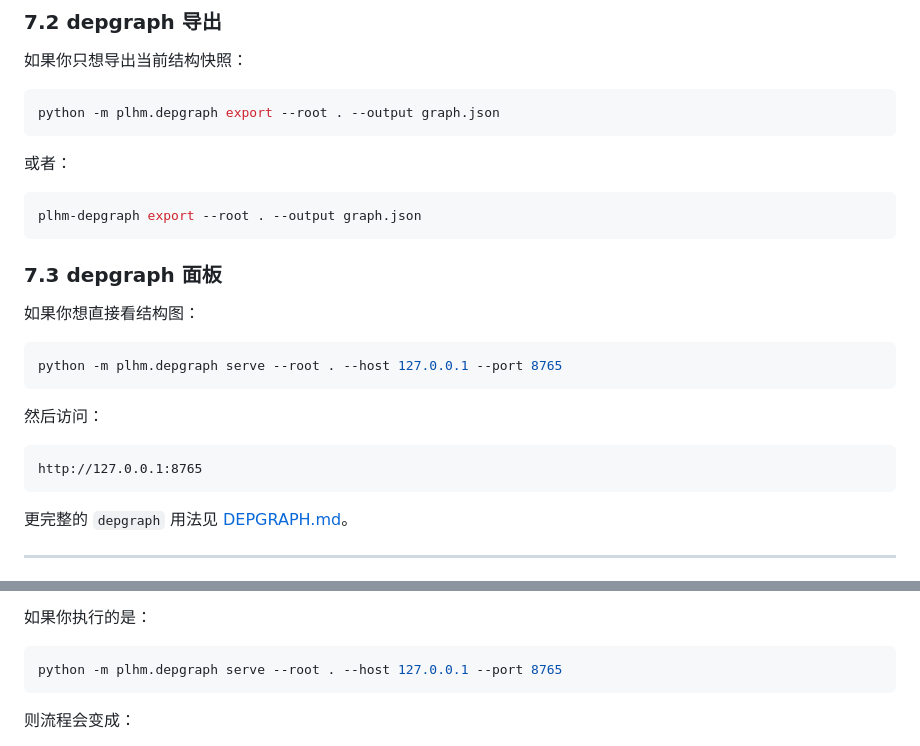
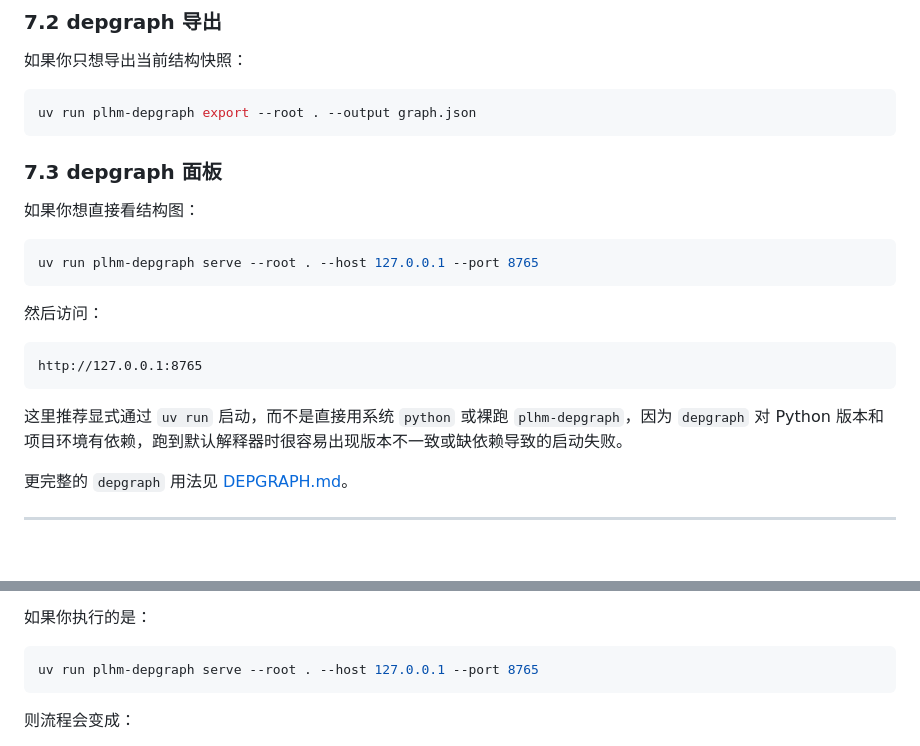
Before and after one commit to ThaneJoss/PLHM, a Markdown page: README.md, 2 parts joined by grey strips. Drawn GitHub-style; blank space fills up the shorter version.

Commit message:
docs: run depgraph commands through uv

````diff
--- a/README.md
+++ b/README.md
@@ -165,13 +165,7 @@ uv run python main.py data.batch_size=512 model.hidden_dim=128
 如果你只想导出当前结构快照：
 
 ```bash
-python -m plhm.depgraph export --root . --output graph.json
-```
-
-或者：
-
-```bash
-plhm-depgraph export --root . --output graph.json
+uv run plhm-depgraph export --root . --output graph.json
 ```
 
 ### 7.3 depgraph 面板
@@ -179,7 +173,7 @@ plhm-depgraph export --root . --output graph.json
 如果你想直接看结构图：
 
 ```bash
-python -m plhm.depgraph serve --root . --host 127.0.0.1 --port 8765
+uv run plhm-depgraph serve --root . --host 127.0.0.1 --port 8765
 ```
 
 然后访问：
@@ -187,6 +181,8 @@ python -m plhm.depgraph serve --root . --host 127.0.0.1 --port 8765
 ```text
 http://127.0.0.1:8765
 ```
+
+这里推荐显式通过 `uv run` 启动，而不是直接用系统 `python` 或裸跑 `plhm-depgraph`，因为 `depgraph` 对 Python 版本和项目环境有依赖，跑到默认解释器时很容易出现版本不一致或缺依赖导致的启动失败。
 
 更完整的 `depgraph` 用法见 [DEPGRAPH.md](DEPGRAPH.md)。
 
@@ -215,7 +211,7 @@ uv run python main.py
 如果你执行的是：
 
 ```bash
-python -m plhm.depgraph serve --root . --host 127.0.0.1 --port 8765
+uv run plhm-depgraph serve --root . --host 127.0.0.1 --port 8765
 ```
 
 则流程会变成：
````
Also changed, not shown: DEPGRAPH.md (+7 -23 lines).
